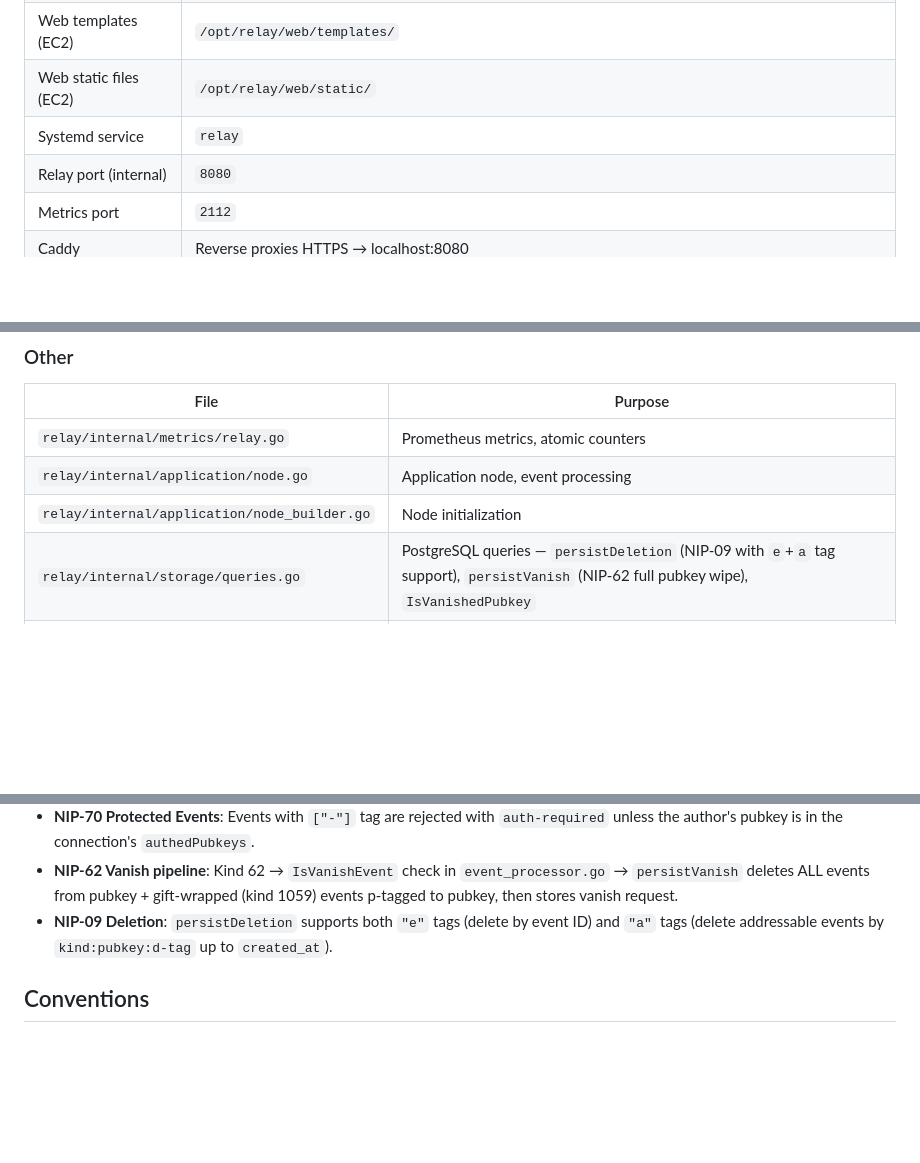
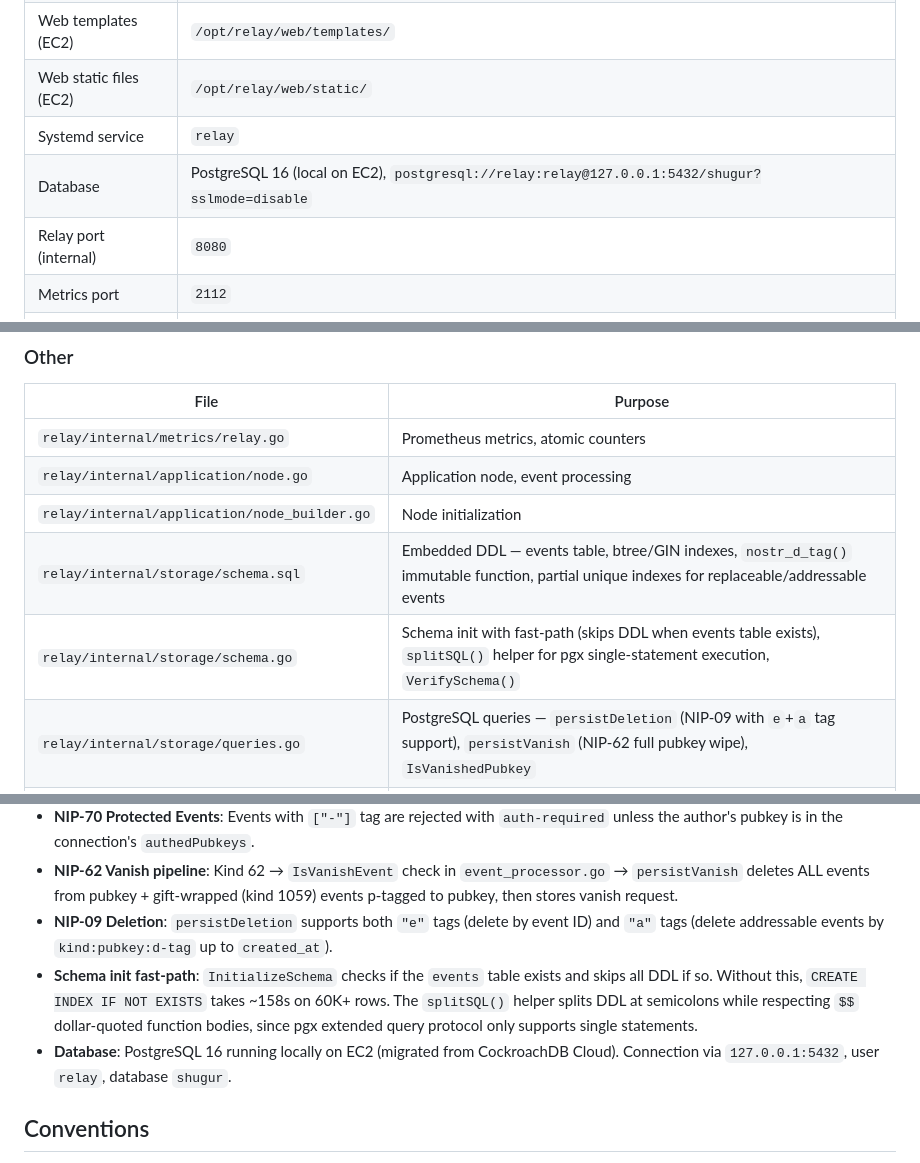
Before and after one commit to psam21/ns, a Markdown page: .github/copilot-instructions.md, 3 parts joined by grey strips. GitHub-like rendering; blank space fills up the shorter version.

Commit message:
docs: update copilot instructions with PostgreSQL 16 details and schema files

```diff
--- a/.github/copilot-instructions.md
+++ b/.github/copilot-instructions.md
@@ -23,6 +23,7 @@ This monorepo contains two main components:
 | Web templates (EC2) | `/opt/relay/web/templates/` |
 | Web static files (EC2) | `/opt/relay/web/static/` |
 | Systemd service | `relay` |
+| Database | PostgreSQL 16 (local on EC2), `postgresql://relay:relay@127.0.0.1:5432/shugur?sslmode=disable` |
 | Relay port (internal) | `8080` |
 | Metrics port | `2112` |
 | Caddy | Reverse proxies HTTPS → localhost:8080 |
@@ -126,6 +127,8 @@ git add -A && git commit -m "description" && git push
 | `relay/internal/metrics/relay.go` | Prometheus metrics, atomic counters |
 | `relay/internal/application/node.go` | Application node, event processing |
 | `relay/internal/application/node_builder.go` | Node initialization |
+| `relay/internal/storage/schema.sql` | Embedded DDL — events table, btree/GIN indexes, `nostr_d_tag()` immutable function, partial unique indexes for replaceable/addressable events |
+| `relay/internal/storage/schema.go` | Schema init with fast-path (skips DDL when events table exists), `splitSQL()` helper for pgx single-statement execution, `VerifySchema()` |
 | `relay/internal/storage/queries.go` | PostgreSQL queries — `persistDeletion` (NIP-09 with `e`+`a` tag support), `persistVanish` (NIP-62 full pubkey wipe), `IsVanishedPubkey` |
 | `relay/internal/storage/event_processor.go` | Event processing worker pool — `QueueEvent`, `QueueDeletion`, `QueueVanish`, `processEvents` switch (ephemeral→vanish→deletion→replaceable→addressable→default) |
 | `deploy/config.yaml` | Production relay config (contact, description, etc.) |
@@ -141,6 +144,8 @@ git add -A && git commit -m "description" && git push
 - **NIP-70 Protected Events**: Events with `["-"]` tag are rejected with `auth-required` unless the author's pubkey is in the connection's `authedPubkeys`.
 - **NIP-62 Vanish pipeline**: Kind 62 → `IsVanishEvent` check in `event_processor.go` → `persistVanish` deletes ALL events from pubkey + gift-wrapped (kind 1059) events p-tagged to pubkey, then stores vanish request.
 - **NIP-09 Deletion**: `persistDeletion` supports both `"e"` tags (delete by event ID) and `"a"` tags (delete addressable events by `kind:pubkey:d-tag` up to `created_at`).
+- **Schema init fast-path**: `InitializeSchema` checks if the `events` table exists and skips all DDL if so. Without this, `CREATE INDEX IF NOT EXISTS` takes ~158s on 60K+ rows. The `splitSQL()` helper splits DDL at semicolons while respecting `$$` dollar-quoted function bodies, since pgx extended query protocol only supports single statements.
+- **Database**: PostgreSQL 16 running locally on EC2 (migrated from CockroachDB Cloud). Connection via `127.0.0.1:5432`, user `relay`, database `shugur`.
 
 ## Conventions
 
```
